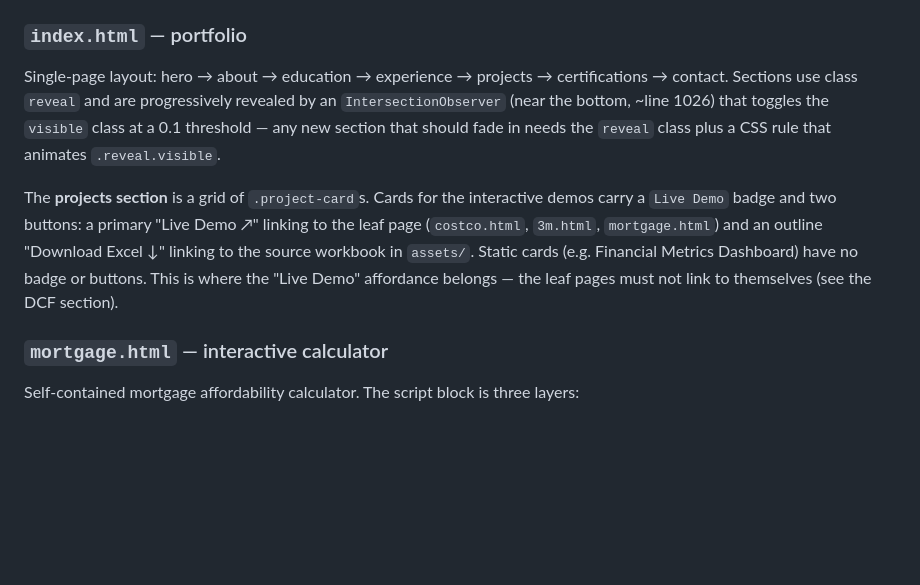
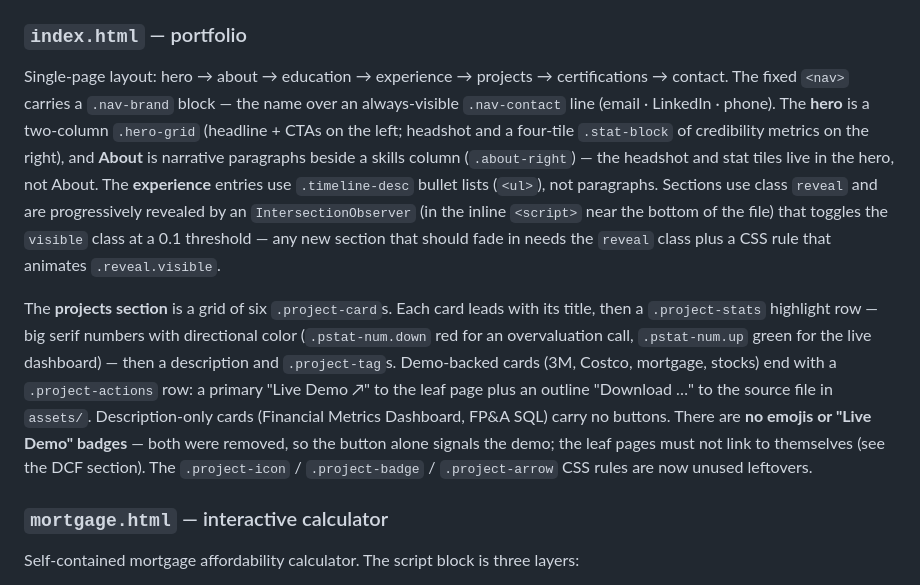
Before and after one commit to purvabhatia/purvabhatia.github.io, a Markdown page: CLAUDE.md, the part around the change. Drawn GitHub-style; blank space fills up the shorter version.

```diff
--- a/CLAUDE.md
+++ b/CLAUDE.md
@@ -23,9 +23,9 @@ The site is **six hand-written source files** plus `assets/`: one shared stylesh
 
 ### `index.html` — portfolio
 
-Single-page layout: hero → about → education → experience → projects → certifications → contact. Sections use class `reveal` and are progressively revealed by an `IntersectionObserver` (near the bottom, ~line 1026) that toggles the `visible` class at a 0.1 threshold — any new section that should fade in needs the `reveal` class plus a CSS rule that animates `.reveal.visible`.
+Single-page layout: hero → about → education → experience → projects → certifications → contact. The fixed `<nav>` carries a `.nav-brand` block — the name over an always-visible `.nav-contact` line (email · LinkedIn · phone). The **hero** is a two-column `.hero-grid` (headline + CTAs on the left; headshot and a four-tile `.stat-block` of credibility metrics on the right), and **About** is narrative paragraphs beside a skills column (`.about-right`) — the headshot and stat tiles live in the hero, not About. The **experience** entries use `.timeline-desc` bullet lists (`<ul>`), not paragraphs. Sections use class `reveal` and are progressively revealed by an `IntersectionObserver` (in the inline `<script>` near the bottom of the file) that toggles the `visible` class at a 0.1 threshold — any new section that should fade in needs the `reveal` class plus a CSS rule that animates `.reveal.visible`.
 
-The **projects section** is a grid of `.project-card`s. Cards for the interactive demos carry a `Live Demo` badge and two buttons: a primary "Live Demo ↗" linking to the leaf page (`costco.html`, `3m.html`, `mortgage.html`) and an outline "Download Excel ↓" linking to the source workbook in `assets/`. Static cards (e.g. Financial Metrics Dashboard) have no badge or buttons. This is where the "Live Demo" affordance belongs — the leaf pages must not link to themselves (see the DCF section).
+The **projects section** is a grid of six `.project-card`s. Each card leads with its title, then a `.project-stats` highlight row — big serif numbers with directional color (`.pstat-num.down` red for an overvaluation call, `.pstat-num.up` green for the live dashboard) — then a description and `.project-tag`s. Demo-backed cards (3M, Costco, mortgage, stocks) end with a `.project-actions` row: a primary "Live Demo ↗" to the leaf page plus an outline "Download …" to the source file in `assets/`. Description-only cards (Financial Metrics Dashboard, FP&A SQL) carry no buttons. There are **no emojis or "Live Demo" badges** — both were removed, so the button alone signals the demo; the leaf pages must not link to themselves (see the DCF section). The `.project-icon` / `.project-badge` / `.project-arrow` CSS rules are now unused leftovers.
 
 ### `mortgage.html` — interactive calculator
 
```
